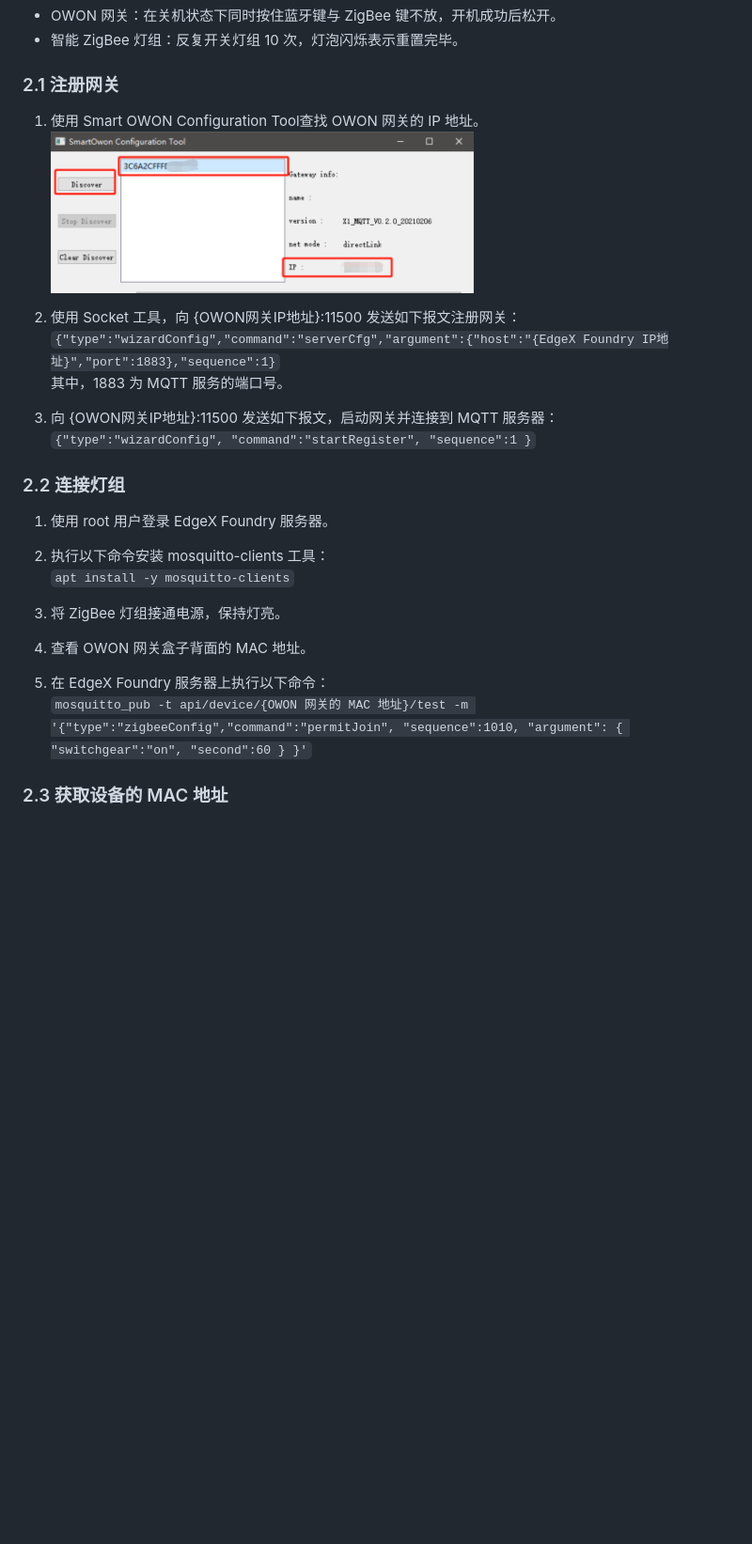
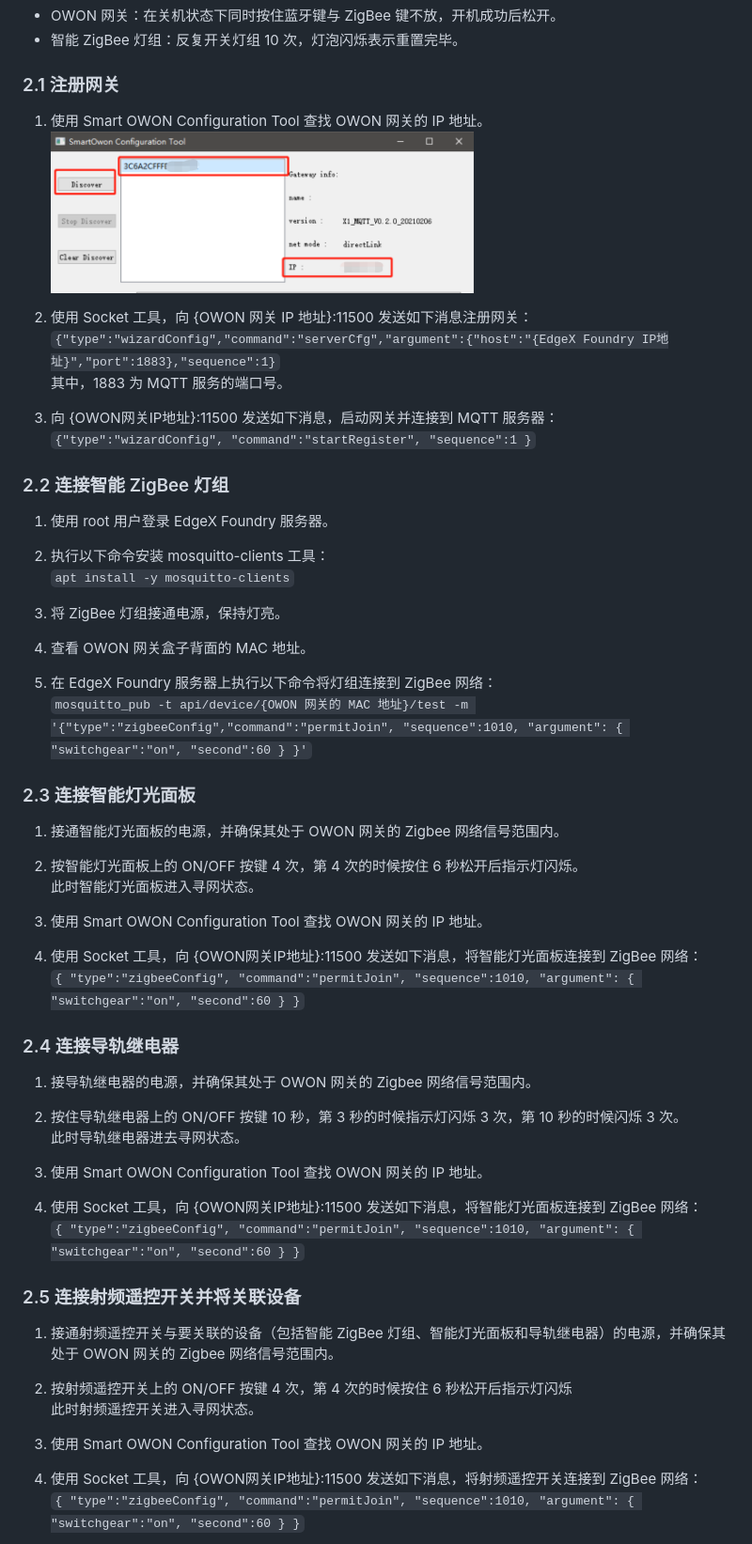
Before and after one commit to Lucia-Li06/technical-writing, a Markdown page: 2. OWON智能网关配置.md, the part around one of its changes. Shown at 94% size. Drawn GitHub-style; blank space fills up the shorter version.

```diff
--- a/2. OWON智能网关配置.md
+++ b/2. OWON智能网关配置.md
@@ -27,16 +27,16 @@
 
 ### 2.1 注册网关
 
-1. 使用 Smart OWON Configuration Tool查找 OWON 网关的 IP 地址。<br>
+1. 使用 Smart OWON Configuration Tool 查找 OWON 网关的 IP 地址。<br>
    <img src="/images/OWN网关配置.png" width="450" align=center/><br>
-2. 使用 Socket 工具，向 {OWON网关IP地址}:11500 发送如下报文注册网关：<br>
+2. 使用 Socket 工具，向 {OWON 网关 IP 地址}:11500 发送如下消息注册网关：<br>
    `{"type":"wizardConfig","command":"serverCfg","argument":{"host":"{EdgeX Foundry IP地址}","port":1883},"sequence":1}`<br>
    其中，1883 为 MQTT 服务的端口号。
 
-3. 向 {OWON网关IP地址}:11500 发送如下报文，启动网关并连接到 MQTT 服务器：<br>
+3. 向 {OWON网关IP地址}:11500 发送如下消息，启动网关并连接到 MQTT 服务器：<br>
    `{"type":"wizardConfig", "command":"startRegister", "sequence":1 }`
 
-### 2.2 连接灯组
+### 2.2 连接智能 ZigBee 灯组
 
 1. 使用 root 用户登录 EdgeX Foundry 服务器。
 2. 执行以下命令安装 mosquitto-clients 工具：<br>
@@ -44,7 +44,36 @@
 
 3. 将 ZigBee 灯组接通电源，保持灯亮。
 4. 查看 OWON 网关盒子背面的 MAC 地址。
-5. 在 EdgeX Foundry 服务器上执行以下命令：<br>
+5. 在 EdgeX Foundry 服务器上执行以下命令将灯组连接到 ZigBee 网络：<br>
    `mosquitto_pub -t api/device/{OWON 网关的 MAC 地址}/test -m '{"type":"zigbeeConfig","command":"permitJoin", "sequence":1010, "argument": { "switchgear":"on", "second":60 } }'`
 
-### 2.3 获取设备的 MAC 地址
+### 2.3 连接智能灯光面板
+
+1. 接通智能灯光面板的电源，并确保其处于 OWON 网关的 Zigbee 网络信号范围内。
+2. 按智能灯光面板上的 ON/OFF 按键 4 次，第 4 次的时候按住 6 秒松开后指示灯闪烁。<br>
+   此时智能灯光面板进入寻网状态。
+
+3. 使用 Smart OWON Configuration Tool 查找 OWON 网关的 IP 地址。
+4. 使用 Socket 工具，向 {OWON网关IP地址}:11500 发送如下消息，将智能灯光面板连接到 ZigBee 网络：<br>
+   `{ "type":"zigbeeConfig", "command":"permitJoin", "sequence":1010, "argument": { "switchgear":"on", "second":60 } }`
+
+### 2.4 连接导轨继电器
+
+1. 接导轨继电器的电源，并确保其处于 OWON 网关的 Zigbee 网络信号范围内。
+2. 按住导轨继电器上的 ON/OFF 按键 10 秒，第 3 秒的时候指示灯闪烁 3 次，第 10 秒的时候闪烁 3 次。<br>
+   此时导轨继电器进去寻网状态。
+
+3. 使用 Smart OWON Configuration Tool 查找 OWON 网关的 IP 地址。
+4. 使用 Socket 工具，向 {OWON网关IP地址}:11500 发送如下消息，将智能灯光面板连接到 ZigBee 网络：<br>
+   `{ "type":"zigbeeConfig", "command":"permitJoin", "sequence":1010, "argument": { "switchgear":"on", "second":60 } }`
+
+### 2.5 连接射频遥控开关并将关联设备
+
+1. 接通射频遥控开关与要关联的设备（包括智能 ZigBee 灯组、智能灯光面板和导轨继电器）的电源，并确保其处于 OWON 网关的 Zigbee 网络信号范围内。<br>
+2. 按射频遥控开关上的 ON/OFF 按键 4 次，第 4 次的时候按住 6 秒松开后指示灯闪烁<br>
+   此时射频遥控开关进入寻网状态。
+
+3. 使用 Smart OWON Configuration Tool 查找 OWON 网关的 IP 地址。
+4. 使用 Socket 工具，向 {OWON网关IP地址}:11500 发送如下消息，将射频遥控开关连接到 ZigBee 网络：<br>
+   `{ "type":"zigbeeConfig", "command":"permitJoin", "sequence":1010, "argument": { "switchgear":"on", "second":60 } }`<br>
+
```
Also changed, not shown: other parts of 2. OWON智能网关配置.md (+14 -0 lines), 1. EdgeX Foundry软件部署.md (+14 -10 lines), 3. IoT设备API参考.md (+49 -40 lines), images/软件部署指南/硬件连线图-icon版.png.
